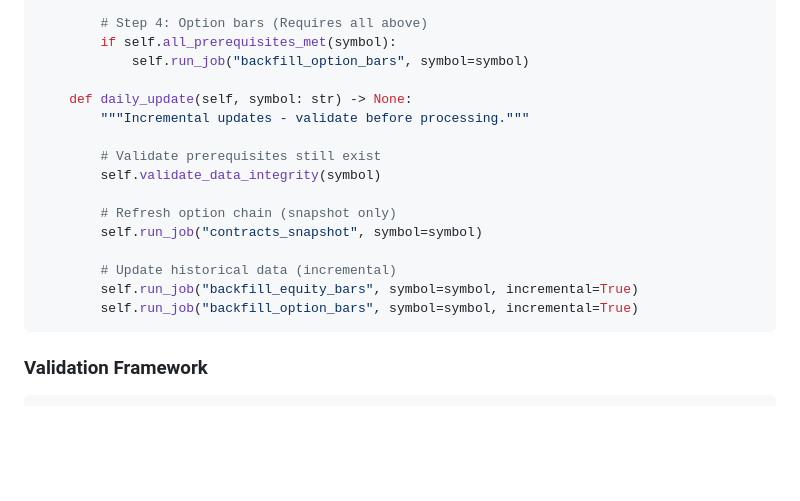
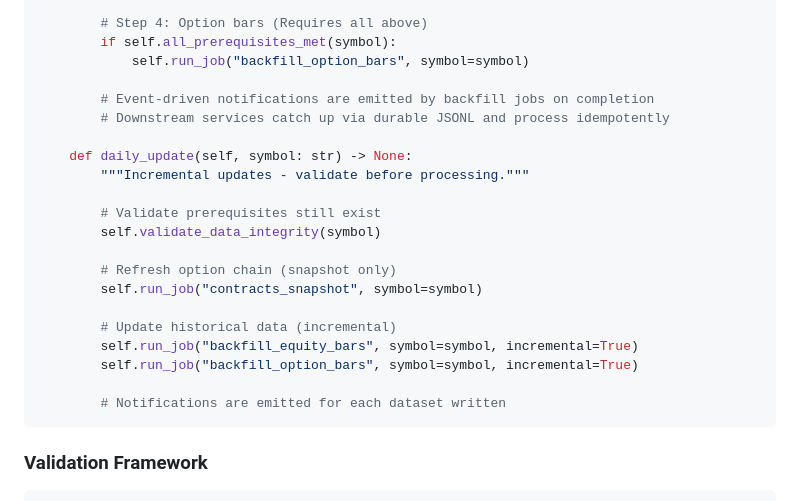
Before and after one commit to dali1981/earnings-ibapi, a Markdown page: docs/DATA_FLOW_ARCHITECTURE.md, the part around one of its changes. Rendered like a GitHub page; blank space fills up the shorter version.

````diff
--- a/docs/DATA_FLOW_ARCHITECTURE.md
+++ b/docs/DATA_FLOW_ARCHITECTURE.md
@@ -176,6 +185,9 @@ class DataPipelineOrchestrator:
         if self.all_prerequisites_met(symbol):
             self.run_job("backfill_option_bars", symbol=symbol)
 
+        # Event-driven notifications are emitted by backfill jobs on completion
+        # Downstream services catch up via durable JSONL and process idempotently
+
     def daily_update(self, symbol: str) -> None:
         """Incremental updates - validate before processing."""
 
@@ -188,6 +200,8 @@ class DataPipelineOrchestrator:
         # Update historical data (incremental)
         self.run_job("backfill_equity_bars", symbol=symbol, incremental=True)
         self.run_job("backfill_option_bars", symbol=symbol, incremental=True)
+
+        # Notifications are emitted for each dataset written
 ```
 
 ### Validation Framework
````
Also changed, not shown: other parts of docs/DATA_FLOW_ARCHITECTURE.md (+73 -0 lines).
